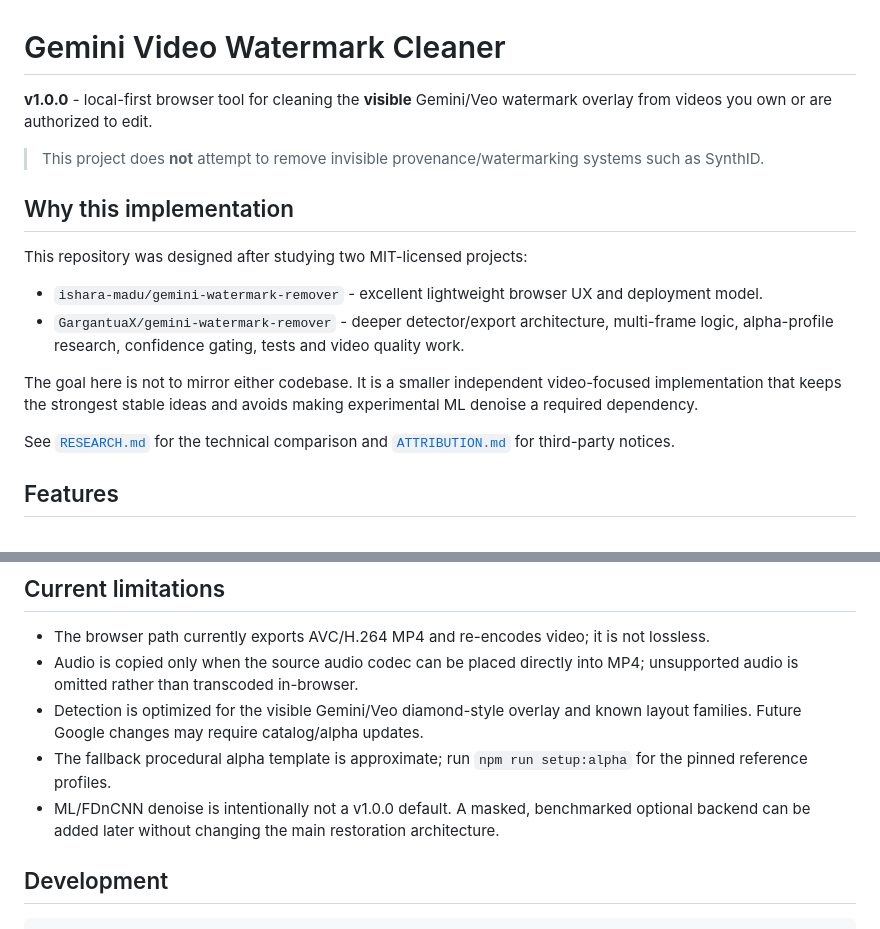
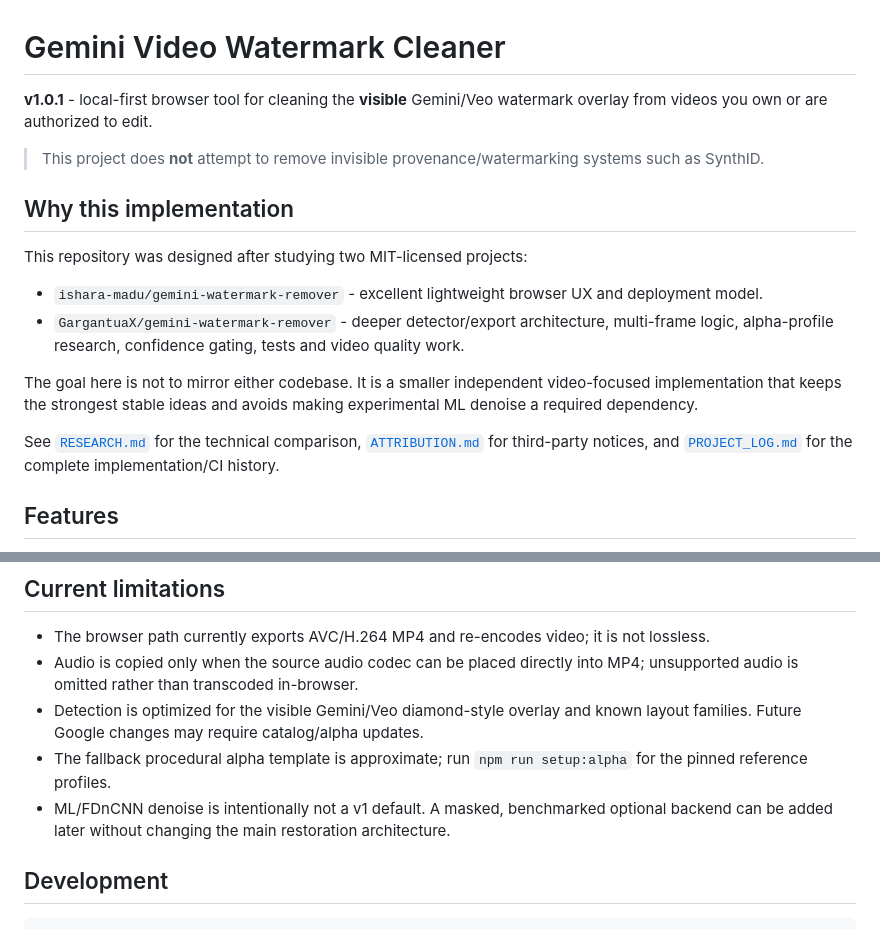
Before and after one commit to dhvu1990/gemini-video-watermark-cleaner, a Markdown page: README.md, 2 parts joined by grey strips. Rendered like a GitHub page.

Commit message:
docs: update README for v1.0.1

```diff
--- a/README.md
+++ b/README.md
@@ -1,6 +1,6 @@
 # Gemini Video Watermark Cleaner
 
-**v1.0.0** - local-first browser tool for cleaning the **visible** Gemini/Veo watermark overlay from videos you own or are authorized to edit.
+**v1.0.1** - local-first browser tool for cleaning the **visible** Gemini/Veo watermark overlay from videos you own or are authorized to edit.
 
 > This project does **not** attempt to remove invisible provenance/watermarking systems such as SynthID.
 
@@ -13,7 +13,7 @@ This repository was designed after studying two MIT-licensed projects:
 
 The goal here is not to mirror either codebase. It is a smaller independent video-focused implementation that keeps the strongest stable ideas and avoids making experimental ML denoise a required dependency.
 
-See [`RESEARCH.md`](./RESEARCH.md) for the technical comparison and [`ATTRIBUTION.md`](./ATTRIBUTION.md) for third-party notices.
+See [`RESEARCH.md`](./RESEARCH.md) for the technical comparison, [`ATTRIBUTION.md`](./ATTRIBUTION.md) for third-party notices, and [`PROJECT_LOG.md`](./PROJECT_LOG.md) for the complete implementation/CI history.
 
 ## Features
 
@@ -114,7 +114,7 @@ The detector locally searches around the best prior instead of assuming the anch
 - Audio is copied only when the source audio codec can be placed directly into MP4; unsupported audio is omitted rather than transcoded in-browser.
 - Detection is optimized for the visible Gemini/Veo diamond-style overlay and known layout families. Future Google changes may require catalog/alpha updates.
 - The fallback procedural alpha template is approximate; run `npm run setup:alpha` for the pinned reference profiles.
-- ML/FDnCNN denoise is intentionally not a v1.0.0 default. A masked, benchmarked optional backend can be added later without changing the main restoration architecture.
+- ML/FDnCNN denoise is intentionally not a v1 default. A masked, benchmarked optional backend can be added later without changing the main restoration architecture.
 
 ## Development
 
```
